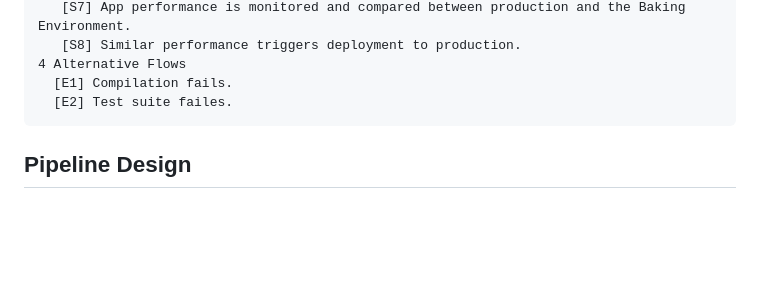
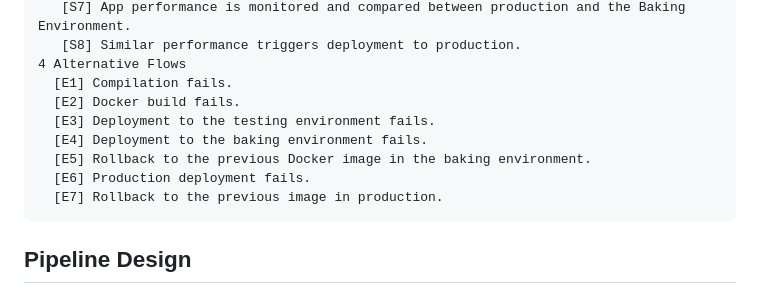
Before and after one commit to ameyagv/-DevOps-Pipelines, a Markdown page: PROPOSAL.md, the part around the change. Rendered like a GitHub page; blank space fills up the shorter version.

Commit message:
add alternate flows to use case

````diff
--- a/PROPOSAL.md
+++ b/PROPOSAL.md
@@ -59,7 +59,12 @@ Use Case: PR Merged to Main Branch Triggers Series of Automated and Manual Deplo
    [S8] Similar performance triggers deployment to production.
 4 Alternative Flows
   [E1] Compilation fails.
-  [E2] Test suite failes.
+  [E2] Docker build fails.
+  [E3] Deployment to the testing environment fails.
+  [E4] Deployment to the baking environment fails.
+  [E5] Rollback to the previous Docker image in the baking environment.
+  [E6] Production deployment fails.
+  [E7] Rollback to the previous image in production.
 ```
 
 
````
